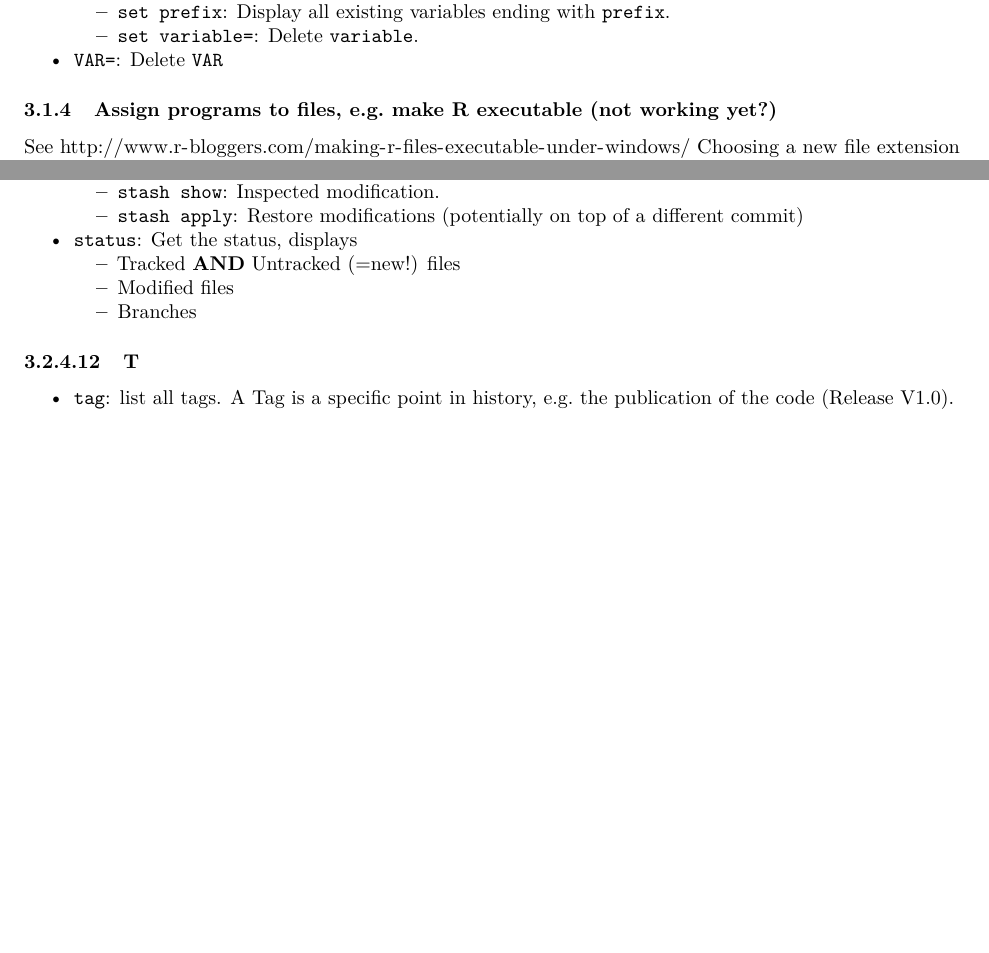
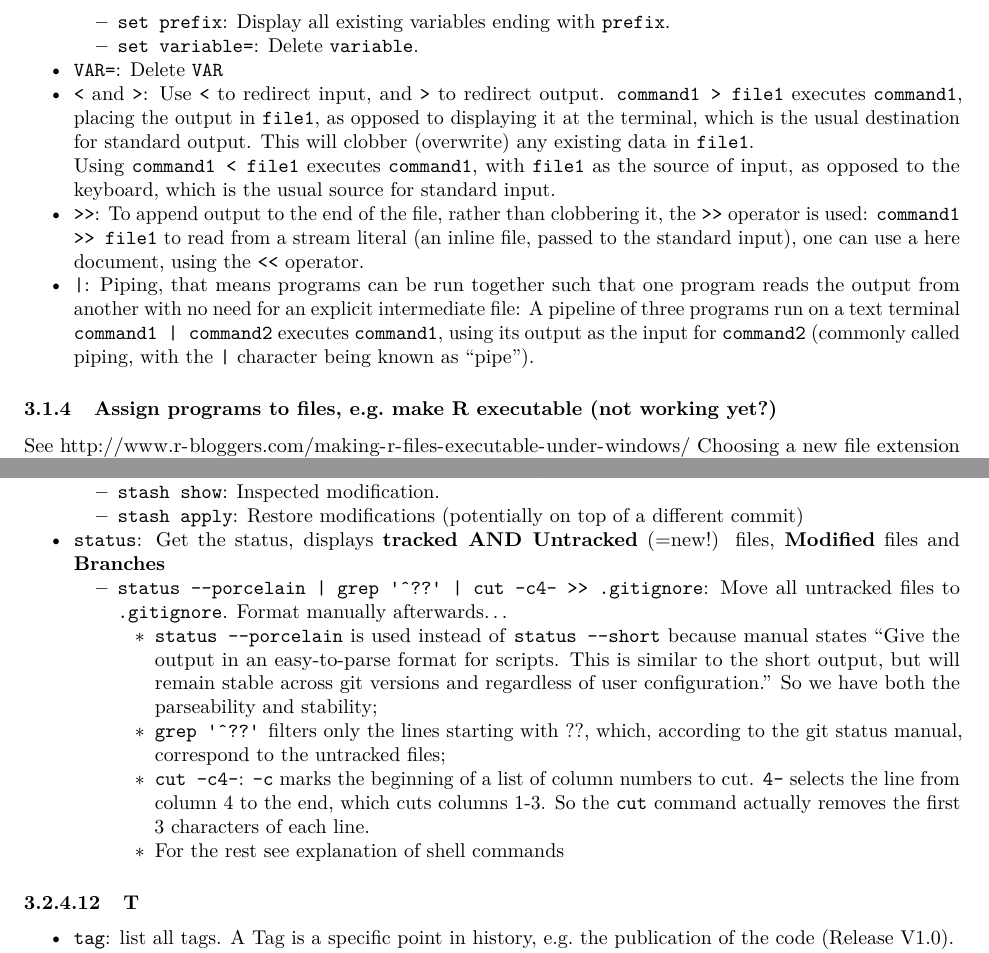
Before and after one commit to ims-fhs/imsbasics, an R Markdown document (workflow-and-style.Rmd): two parts of pages 6 and 15 of 27 before the commit and two parts of pages 7 and 16 of 27 after it, joined at a grey line, cut so that both start at the same text, the shorter picture padded with empty space. Rendered offline with R 4.5, knitr and Pandoc, then LaTeX, with nearby package versions.

Commit message:
Add to workflow-and-style: Rtools, add all files to gitignore, some shell syntax.

```diff
--- a/workflow-and-style.Rmd
+++ b/workflow-and-style.Rmd
@@ -319,6 +336,21 @@ Useful backup tool.
     - `set prefix`: Display all existing variables ending with `prefix`.
     - `set variable=`: Delete `variable`.
 * `VAR=`: Delete `VAR`
+* `<` and `>`: Use `<` to redirect input, and `>` to redirect output.
+  `command1 > file1` executes `command1`, placing the output in `file1`,
+  as opposed to displaying it at the terminal, which is the usual destination for
+  standard output. This will clobber (overwrite) any existing data in `file1`.
+  Using `command1 < file1` executes `command1`, with `file1` as the source of
+  input, as opposed to the keyboard, which is the usual source for standard input.
+* `>>`: To append output to the end of the file, rather than clobbering it,
+  the `>>` operator is used: `command1 >> file1` to read from a stream literal
+  (an inline file, passed to the standard input), one can use a here document,
+  using the `<<` operator.
+* `|`: Piping, that means programs can be run together such that one program
+reads the output from another with no need for an explicit intermediate file:
+A pipeline of three programs run on a text terminal `command1 | command2` executes
+`command1`, using its output as the input for `command2` (commonly called
+piping, with the `|` character being known as "pipe").
 
 ### Assign programs to files, e.g. make R executable (not working yet?)
 
@@ -841,10 +874,21 @@ stash@{1} is the one before it).
     - `stash list`: List the modifications stashed away
     - `stash show`: Inspected modification.
     - `stash apply`: Restore modifications (potentially on top of a different commit)
-* `status`: Get the status, displays
-    - Tracked **AND** Untracked (=new!) files
-    - Modified files
-    - Branches
+* `status`: Get the status, displays **tracked AND Untracked** (=new!) files,
+**Modified** files and **Branches**
+    - `status --porcelain | grep '^??' | cut -c4- >> .gitignore`: Move all
+    untracked files to `.gitignore`. Format manually afterwards...
+        + `status --porcelain` is used instead of `status --short` because manual
+        states "Give the output in an easy-to-parse format for scripts. This is
+        similar to the short output, but will remain stable across git versions
+        and regardless of user configuration." So we have both the parseability
+        and stability;
+        + `grep '^??'` filters only the lines starting with ??, which, according
+        to the git status manual, correspond to the untracked files;
+        + `cut -c4-`: `-c` marks the beginning of a list of column numbers to cut.
+        `4-` selects the line from column 4 to the end, which cuts columns 1-3.
+        So the `cut` command actually removes the first 3 characters of each line.
+        + For the rest see explanation of shell commands
 
 #### T
 
```
Also changed, not shown: workflow-and-style.Rmd (24 more changed lines), 1 other file.
